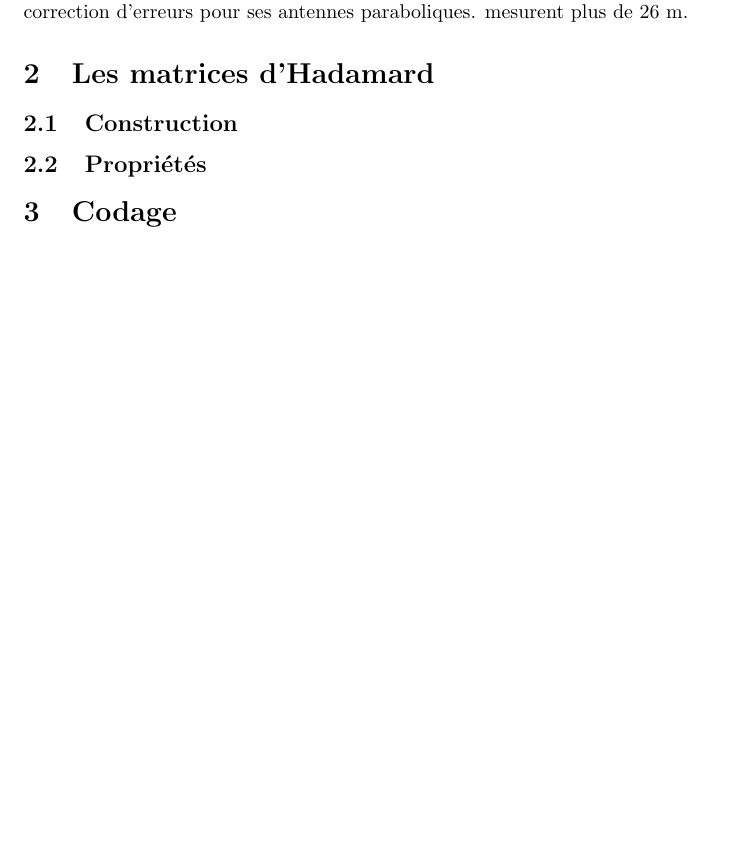
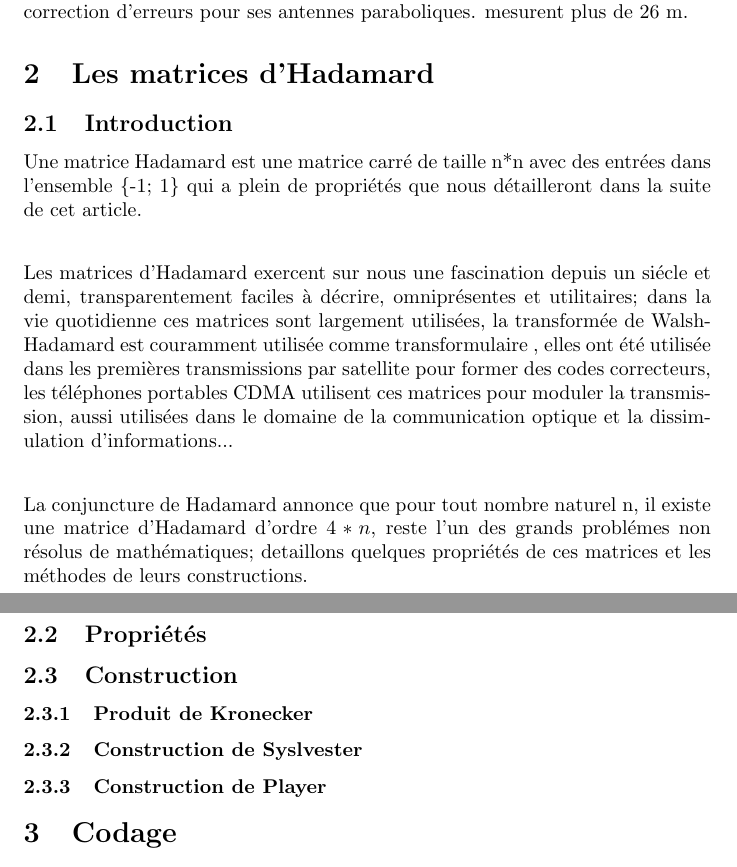
Before and after one commit to yactam/hadamard, a LaTeX document (article/hadamard.tex): part of page 4 of 4 before the commit and two parts of pages 4 and 5 of 5 after it, the two joined at a grey line, cut so that both start at the same text, the shorter picture padded with empty space. Compiled offline with pdfLaTeX.

Commit message:
Les matrices de Hadamard

```diff
--- a/article/hadamard.tex
+++ b/article/hadamard.tex
@@ -81,9 +81,34 @@ mesurent plus de 26 m.
 
 \section{Les matrices d'Hadamard}
 
+\subsection{Introduction}
+Une matrice Hadamard est une matrice carré de taille n*n avec des entrées
+dans l'ensemble \{-1; 1\} qui a plein de propriétés que nous détailleront
+dans la suite de cet article.
+
+Les matrices d'Hadamard exercent sur nous une fascination depuis un siécle
+et demi, transparentement faciles à décrire, omniprésentes et utilitaires;
+dans la vie quotidienne ces matrices sont largement utilisées, la
+transformée de Walsh-Hadamard est couramment utilisée comme transformulaire
+, elles ont été utilisée dans les premières transmissions par satellite
+pour former des codes correcteurs, les téléphones portables CDMA utilisent
+ces matrices pour moduler la transmission, aussi utilisées dans le domaine
+de la communication optique et la dissimulation d'informations...
+
+La conjuncture de Hadamard annonce que pour tout nombre naturel n, il
+existe une matrice d'Hadamard d'ordre $4*n$, reste l'un des grands
+problémes non résolus de mathématiques; detaillons quelques propriétés de
+ces matrices et les méthodes de leurs constructions.
+
+\subsection{Propriétés}
+
 \subsection{Construction}
 
-\subsection{Propriétés}
+\subsubsection{Produit de Kronecker}
+
+\subsubsection{Construction de Syslvester}
+
+\subsubsection{Construction de Player}
 
 \section{Codage}
 
```
